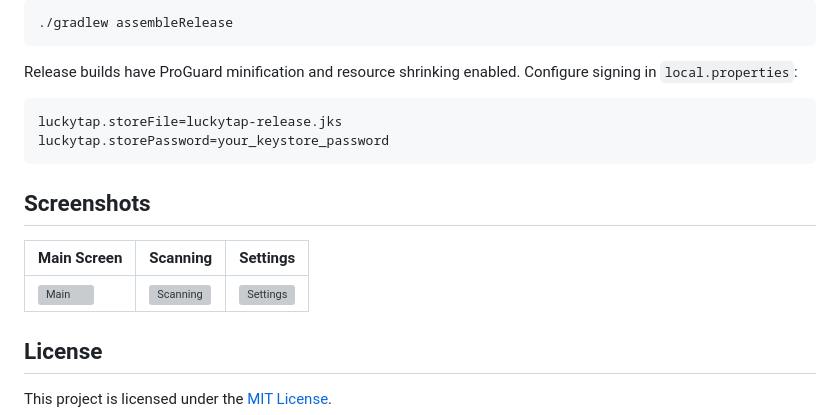
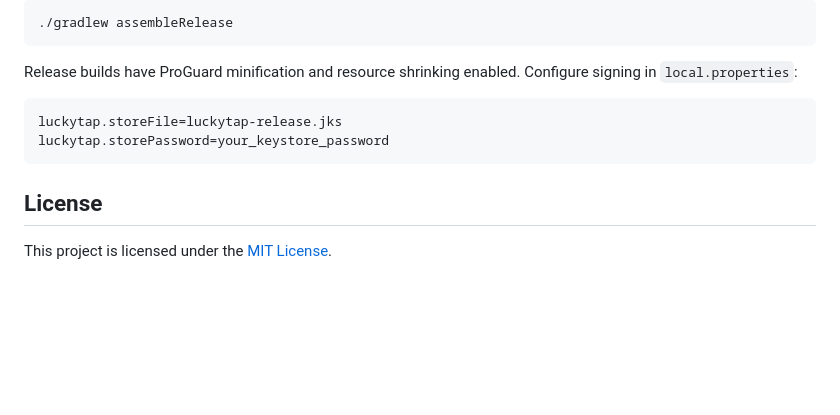
Before and after one commit to paulhbarker/LuckyTap, a Markdown page: README.md, the part around the change. Rendered like a GitHub page; blank space fills up the shorter version; grey boxes are pictures that could not be loaded.

Commit message:
docs: remove screenshots section from README

````diff
--- a/README.md
+++ b/README.md
@@ -104,14 +104,6 @@ luckytap.storeFile=luckytap-release.jks
 luckytap.storePassword=your_keystore_password
 ```
 
-## Screenshots
-
-<!-- Add screenshots here -->
-
-| Main Screen | Scanning | Settings |
-|---|---|---|
-| ![Main](screenshots/main.png) | ![Scanning](screenshots/scanning.png) | ![Settings](screenshots/settings.png) |
-
 ## License
 
 <!-- Add your license here -->
````
